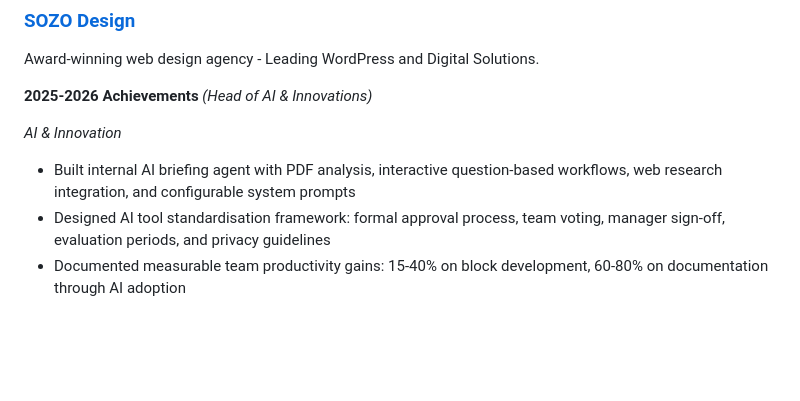
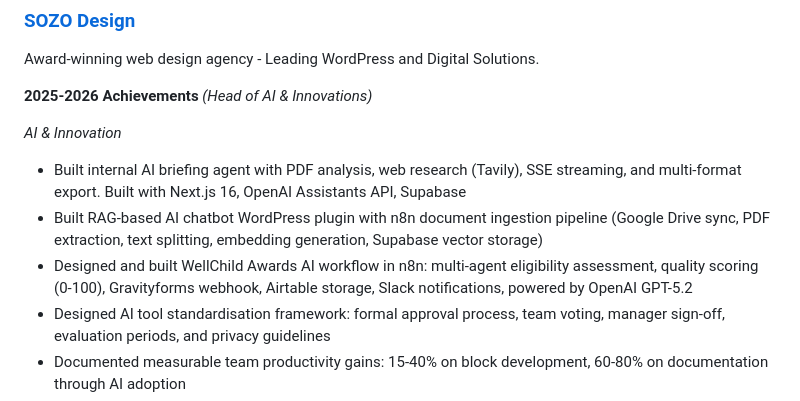
Before and after one commit to dr5hn/resume, a Markdown page: achievements.md, the part around the change. Rendered like a GitHub page; blank space fills up the shorter version.

Commit message:
Enhance README, achievements, and projects documentation with detailed AI project descriptions and updated technology stacks

```diff
--- a/achievements.md
+++ b/achievements.md
@@ -19,7 +19,9 @@ Award-winning web design agency - Leading WordPress and Digital Solutions.
 **2025-2026 Achievements** _(Head of AI & Innovations)_
 
 _AI & Innovation_
-- Built internal AI briefing agent with PDF analysis, interactive question-based workflows, web research integration, and configurable system prompts
+- Built internal AI briefing agent with PDF analysis, web research (Tavily), SSE streaming, and multi-format export. Built with Next.js 16, OpenAI Assistants API, Supabase
+- Built RAG-based AI chatbot WordPress plugin with n8n document ingestion pipeline (Google Drive sync, PDF extraction, text splitting, embedding generation, Supabase vector storage)
+- Designed and built WellChild Awards AI workflow in n8n: multi-agent eligibility assessment, quality scoring (0-100), Gravityforms webhook, Airtable storage, Slack notifications, powered by OpenAI GPT-5.2
 - Designed AI tool standardisation framework: formal approval process, team voting, manager sign-off, evaluation periods, and privacy guidelines
 - Documented measurable team productivity gains: 15-40% on block development, 60-80% on documentation through AI adoption
 - Integrated Figma MCP with Claude Code enabling automated design-to-code workflows with technology detection
```
Also changed, not shown: 2 other files.
